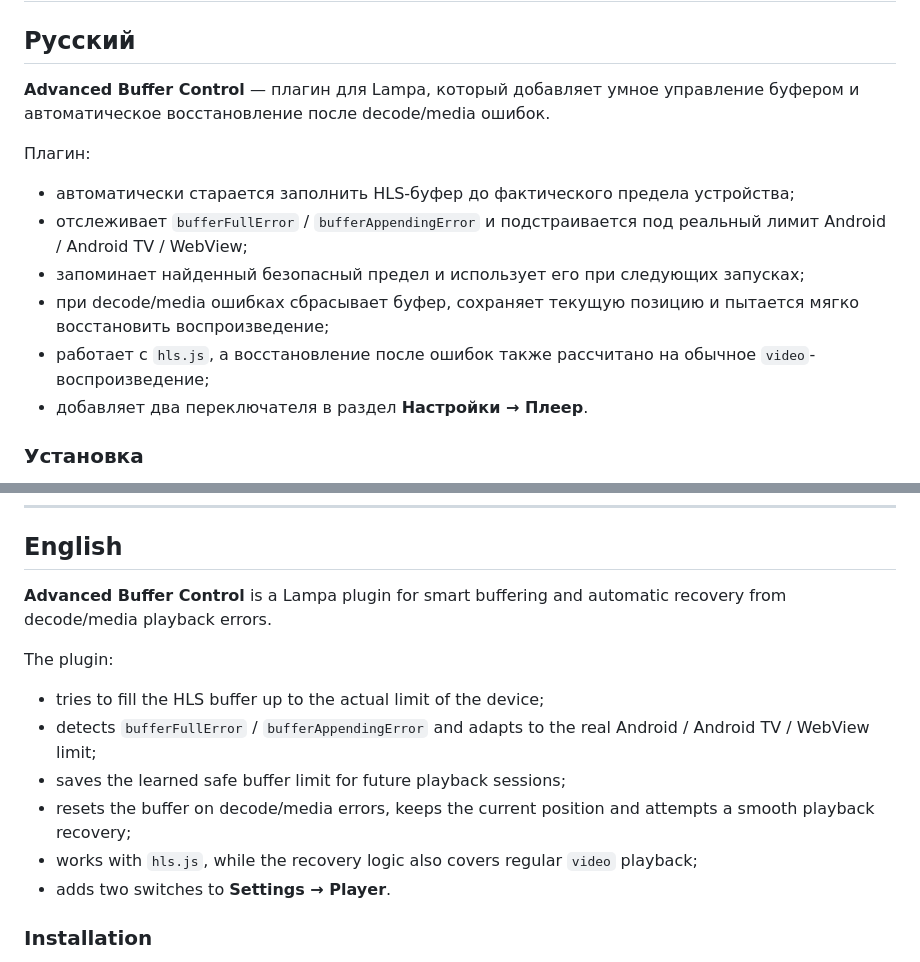
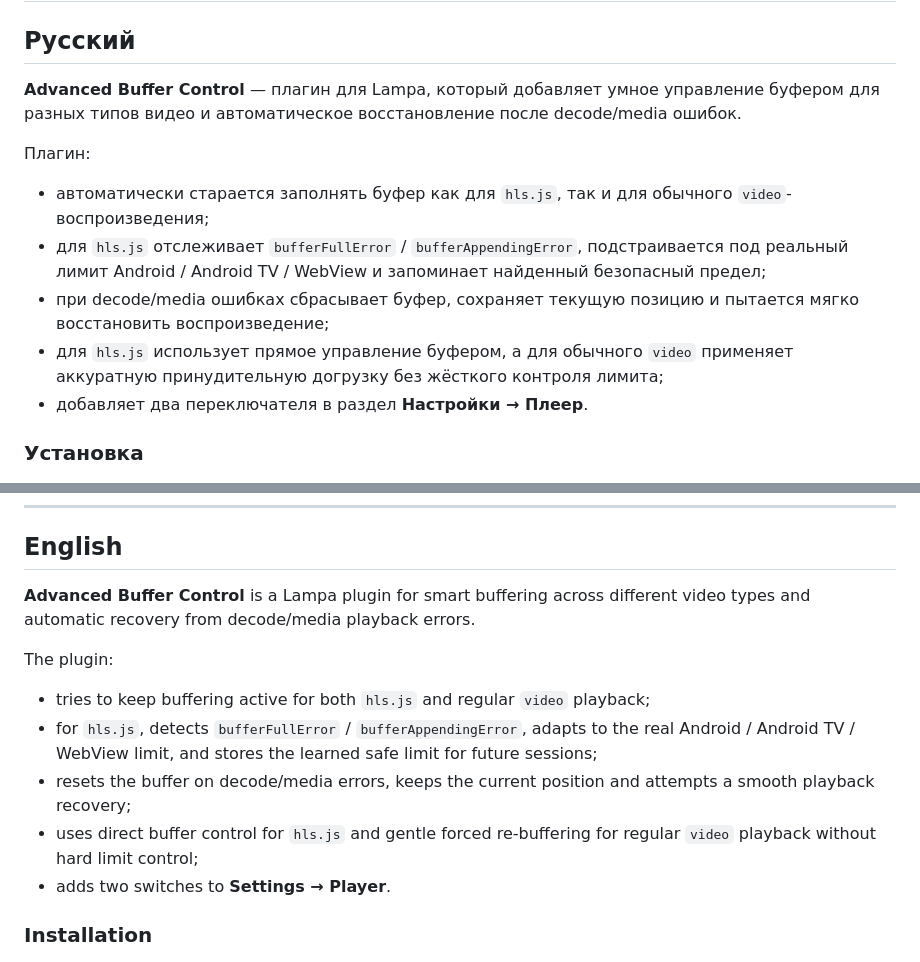
Before and after one commit to communism420/Lampa-Advanced-Buffer-Control, a Markdown page: README.md, 2 parts joined by grey strips. Drawn GitHub-style.

```diff
--- a/README.md
+++ b/README.md
@@ -2,14 +2,13 @@
 
 ## Русский
 
-**Advanced Buffer Control** — плагин для Lampa, который добавляет умное управление буфером и автоматическое восстановление после decode/media ошибок.
+**Advanced Buffer Control** — плагин для Lampa, который добавляет умное управление буфером для разных типов видео и автоматическое восстановление после decode/media ошибок.
 
 Плагин:
-- автоматически старается заполнить HLS-буфер до фактического предела устройства;
-- отслеживает `bufferFullError` / `bufferAppendingError` и подстраивается под реальный лимит Android / Android TV / WebView;
-- запоминает найденный безопасный предел и использует его при следующих запусках;
+- автоматически старается заполнять буфер как для `hls.js`, так и для обычного `video`-воспроизведения;
+- для `hls.js` отслеживает `bufferFullError` / `bufferAppendingError`, подстраивается под реальный лимит Android / Android TV / WebView и запоминает найденный безопасный предел;
 - при decode/media ошибках сбрасывает буфер, сохраняет текущую позицию и пытается мягко восстановить воспроизведение;
-- работает с `hls.js`, а восстановление после ошибок также рассчитано на обычное `video`-воспроизведение;
+- для `hls.js` использует прямое управление буфером, а для обычного `video` применяет аккуратную принудительную догрузку без жёсткого контроля лимита;
 - добавляет два переключателя в раздел **Настройки → Плеер**.
 
 ### Установка
@@ -29,14 +28,13 @@
 
 ## English
 
-**Advanced Buffer Control** is a Lampa plugin for smart buffering and automatic recovery from decode/media playback errors.
+**Advanced Buffer Control** is a Lampa plugin for smart buffering across different video types and automatic recovery from decode/media playback errors.
 
 The plugin:
-- tries to fill the HLS buffer up to the actual limit of the device;
-- detects `bufferFullError` / `bufferAppendingError` and adapts to the real Android / Android TV / WebView limit;
-- saves the learned safe buffer limit for future playback sessions;
+- tries to keep buffering active for both `hls.js` and regular `video` playback;
+- for `hls.js`, detects `bufferFullError` / `bufferAppendingError`, adapts to the real Android / Android TV / WebView limit, and stores the learned safe limit for future sessions;
 - resets the buffer on decode/media errors, keeps the current position and attempts a smooth playback recovery;
-- works with `hls.js`, while the recovery logic also covers regular `video` playback;
+- uses direct buffer control for `hls.js` and gentle forced re-buffering for regular `video` playback without hard limit control;
 - adds two switches to **Settings → Player**.
 
 ### Installation
```
